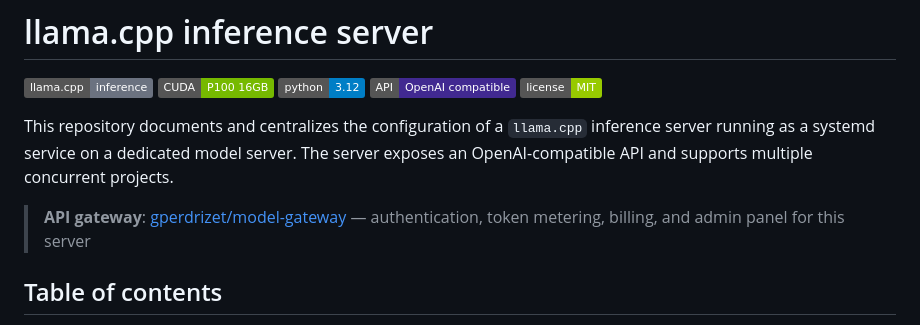
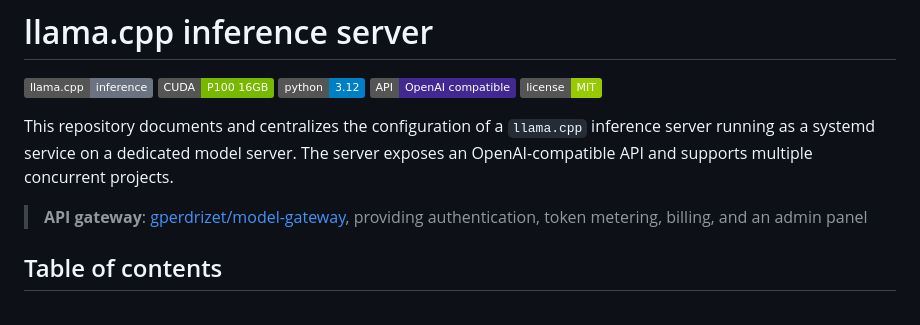
Before and after one commit to gperdrizet/llama.cpp-server, a Markdown page: README.md, the part around one of its changes. Rendered like a GitHub page; badges without logos.

```diff
--- a/README.md
+++ b/README.md
@@ -8,7 +8,7 @@
 
 This repository documents and centralizes the configuration of a `llama.cpp` inference server running as a systemd service on a dedicated model server. The server exposes an OpenAI-compatible API and supports multiple concurrent projects.
 
-> **API gateway**: [gperdrizet/model-gateway](https://github.com/gperdrizet/model-gateway) — authentication, token metering, billing, and admin panel for this server
+> **API gateway**: [gperdrizet/model-gateway](https://github.com/gperdrizet/model-gateway), providing authentication, token metering, billing, and an admin panel
 
 
 ## Table of contents
```
Also changed, not shown: other parts of README.md (+1 -1 lines).
